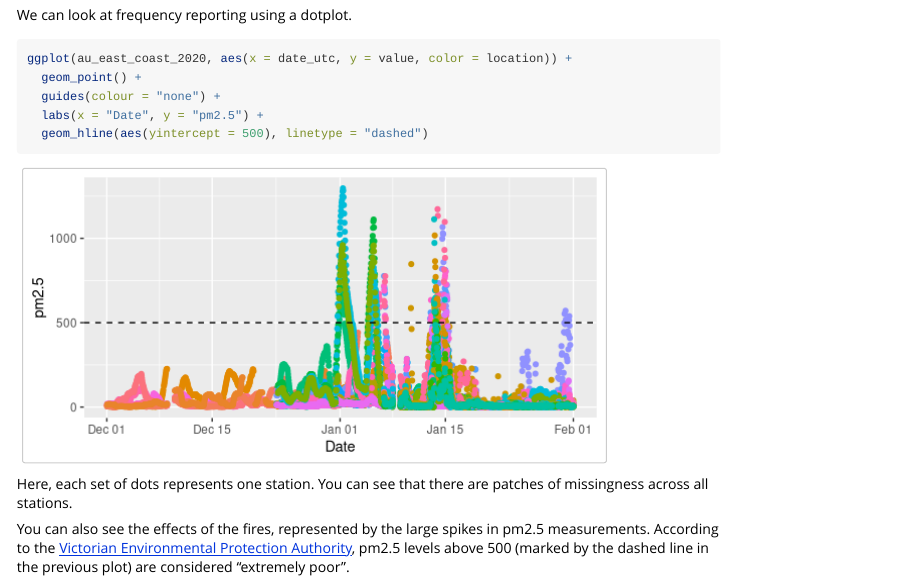
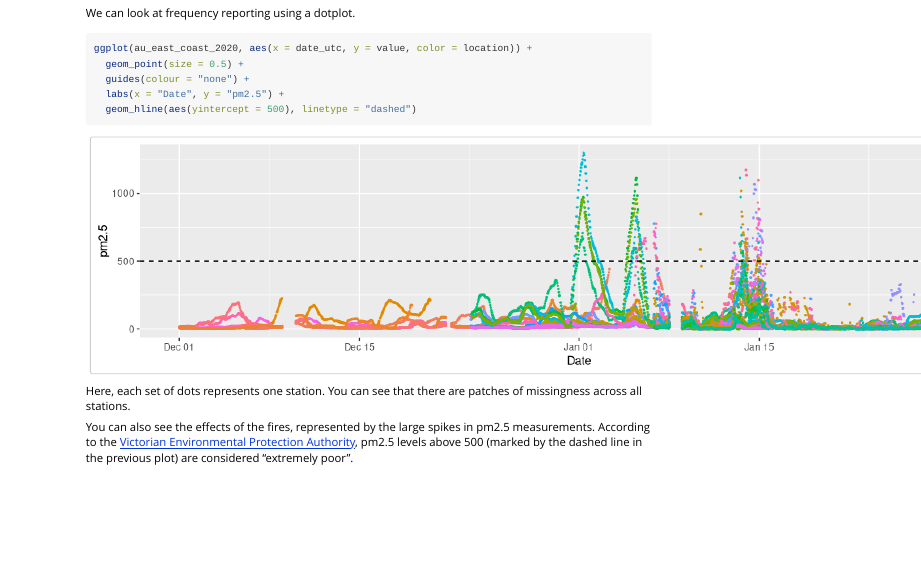
Before and after one commit to numbats/airpurifyr, an R Markdown document (vignettes/map-in-australia.Rmd): the page in a window 1100 px wide, from 1800 px down before the commit and from 1450 px down after it, so that both start at the same text. Rendered offline with R 4.5, knitr and Pandoc, with nearby package versions; some code elsewhere in the file could not run offline.

Commit message:
Update point size

````diff
--- a/vignettes/map-in-australia.Rmd
+++ b/vignettes/map-in-australia.Rmd
@@ -90,9 +90,9 @@ You can see that stations are most dense near major cities, with very little mon
 
 We can look at frequency reporting using a dotplot.
 
-```{r, fig.width=6}
+```{r, fig.width=12}
 ggplot(au_east_coast_2020, aes(x = date_utc, y = value, color = location)) +
-  geom_point() +
+  geom_point(size = 0.5) +
   guides(colour = "none") +
   labs(x = "Date", y = "pm2.5") +
   geom_hline(aes(yintercept = 500), linetype = "dashed")
````
